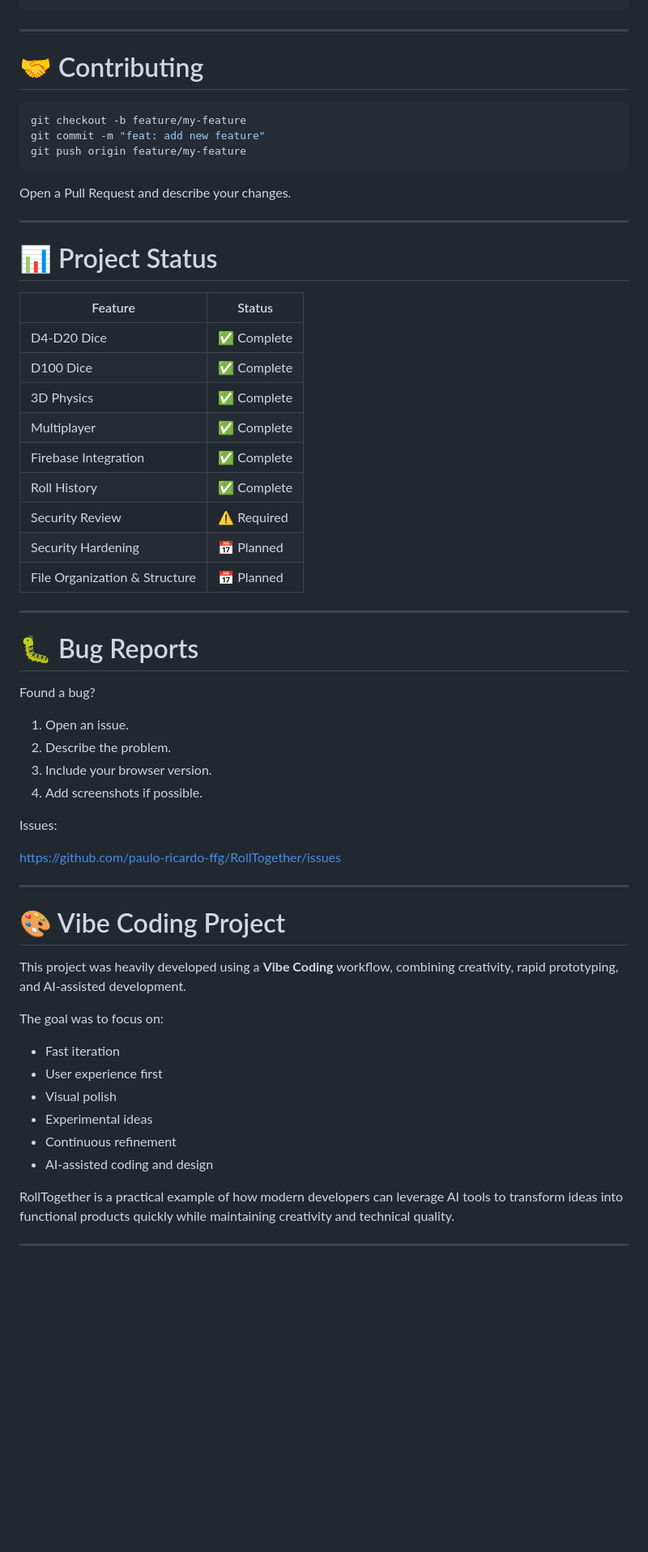
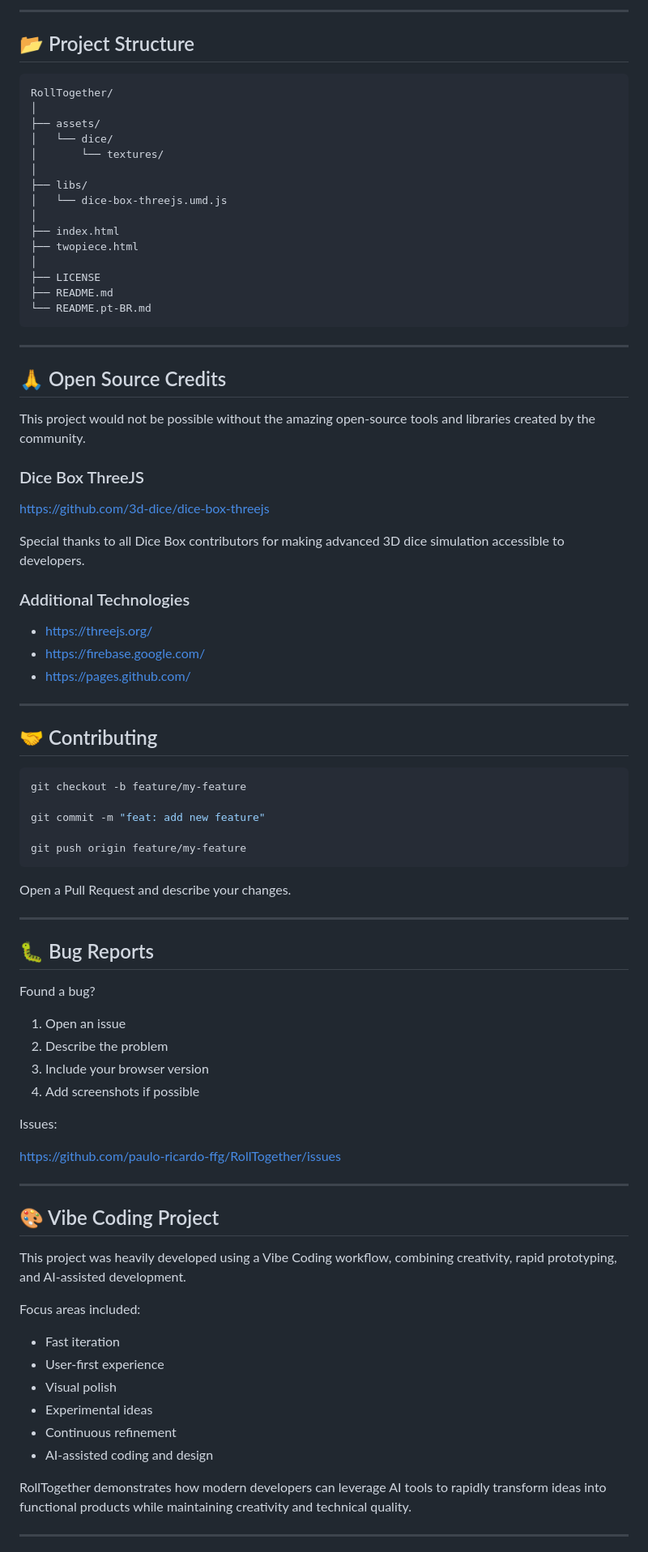
Before and after one commit to paulo-ricardo-ffg/RollTogether, a Markdown page: README.md, the part around one of its changes. Shown at 81% size. GitHub-like rendering; blank space fills up the shorter version.

````diff
--- a/README.md
+++ b/README.md
@@ -216,12 +159,52 @@ const firebaseConfig = {
+---
+
+## 📂 Project Structure
+
+```text
+RollTogether/
+│
+├── assets/
+│   └── dice/
+│       └── textures/
+│
+├── libs/
+│   └── dice-box-threejs.umd.js
+│
+├── index.html
+├── twopiece.html
+│
+├── LICENSE
+├── README.md
+└── README.pt-BR.md
 ```
 
 ---
 
-# 🤝 Contributing
+## 🙏 Open Source Credits
+
+This project would not be possible without the amazing open-source tools and libraries created by the community.
+
+### Dice Box ThreeJS
+
+https://github.com/3d-dice/dice-box-threejs
+
+Special thanks to all Dice Box contributors for making advanced 3D dice simulation accessible to developers.
+
+### Additional Technologies
+
+* https://threejs.org/
+* https://firebase.google.com/
+* https://pages.github.com/
+
+---
+
+## 🤝 Contributing
 
 ```bash
 git checkout -b feature/my-feature
+
 git commit -m "feat: add new feature"
+
 git push origin feature/my-feature
 ```
 
@@ -229,31 +212,14 @@ Open a Pull Request and describe your changes.
 
 ---
 
-# 📊 Project Status
-
-| Feature                       | Status      |
-| ----------------------------- | ----------- |
-| D4-D20 Dice                   | ✅ Complete  |
-| D100 Dice                     | ✅ Complete  |
-| 3D Physics                    | ✅ Complete  |
-| Multiplayer                   | ✅ Complete  |
-| Firebase Integration          | ✅ Complete  |
-| Roll History                  | ✅ Complete  |
-| Security Review               | ⚠️ Required |
-| Security Hardening            | 📅 Planned  |
-| File Organization & Structure | 📅 Planned  |
-
-
----
-
-# 🐛 Bug Reports
+## 🐛 Bug Reports
 
 Found a bug?
 
-1. Open an issue.
-2. Describe the problem.
-3. Include your browser version.
-4. Add screenshots if possible.
+1. Open an issue
+2. Describe the problem
+3. Include your browser version
+4. Add screenshots if possible
 
 Issues:
 
@@ -261,20 +227,20 @@ https://github.com/paulo-ricardo-ffg/RollTogether/issues
 
 ---
 
-# 🎨 Vibe Coding Project
+## 🎨 Vibe Coding Project
 
-This project was heavily developed using a **Vibe Coding** workflow, combining creativity, rapid prototyping, and AI-assisted development.
+This project was heavily developed using a Vibe Coding workflow, combining creativity, rapid prototyping, and AI-assisted development.
 
-The goal was to focus on:
+Focus areas included:
 
 * Fast iteration
-* User experience first
+* User-first experience
 * Visual polish
 * Experimental ideas
 * Continuous refinement
 * AI-assisted coding and design
 
-RollTogether is a practical example of how modern developers can leverage AI tools to transform ideas into functional products quickly while maintaining creativity and technical quality.
+RollTogether demonstrates how modern developers can leverage AI tools to rapidly transform ideas into functional products while maintaining creativity and technical quality.
 
 ---
 
````
Also changed, not shown: other parts of README.md (+85 -147 lines).
